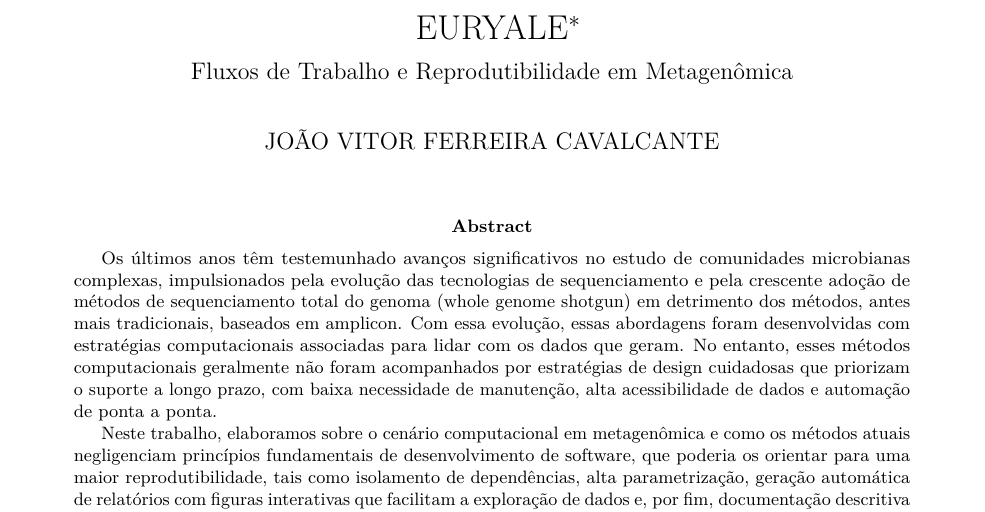
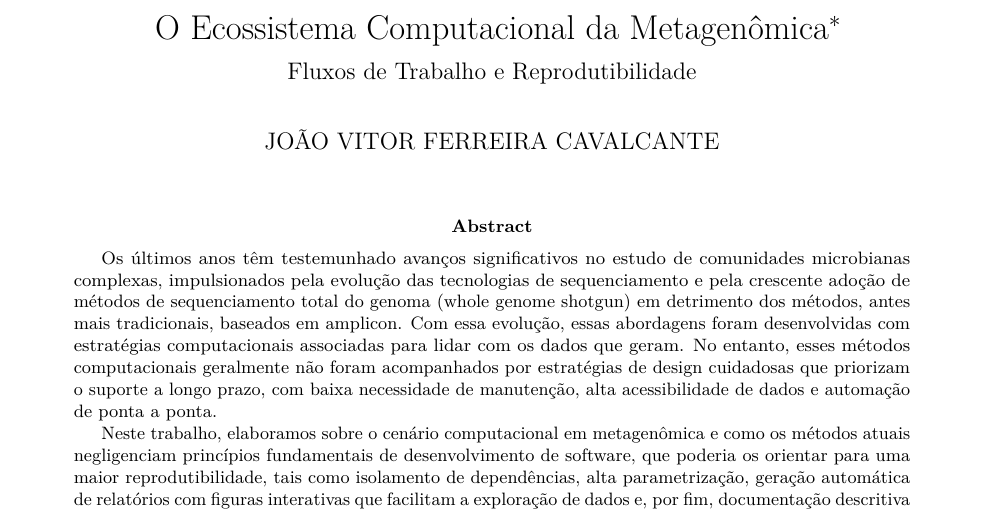
Before and after one commit to jvfe/dissertacao, an R Markdown document (index/index.Rmd): part of page 1 of 6, cut so that both start at the same text. Rendered offline with R 4.5, knitr and Pandoc, then LaTeX, with nearby package versions; drawn as R Markdown's standard PDF in place of the format the file asks for.

Commit message:
Revert "all: Change title"
This reverts commit 1f3b285cabcb597ab9a36c2fe0475ae8aa5a6fd3.

```diff
--- a/index/index.Rmd
+++ b/index/index.Rmd
@@ -35,8 +35,8 @@ department: |
 degree: 'Mestre em Bioinformática'
 level: 'mestrado'
 doc_type: 'Defesa de Mestrado'
-title: 'EURYALE'
-subtitle: 'Fluxos de Trabalho e Reprodutibilidade em Metagenômica'
+title: 'O Ecossistema Computacional da Metagenômica'
+subtitle: 'Fluxos de Trabalho e Reprodutibilidade'
 knit: "bookdown::render_book"
 site: bookdown::bookdown_site
 output:
```
